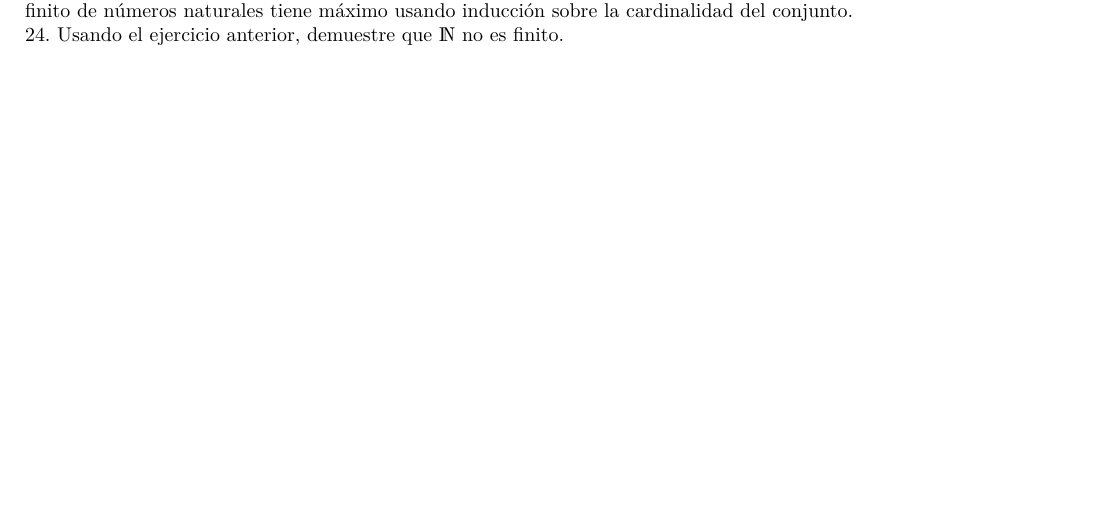
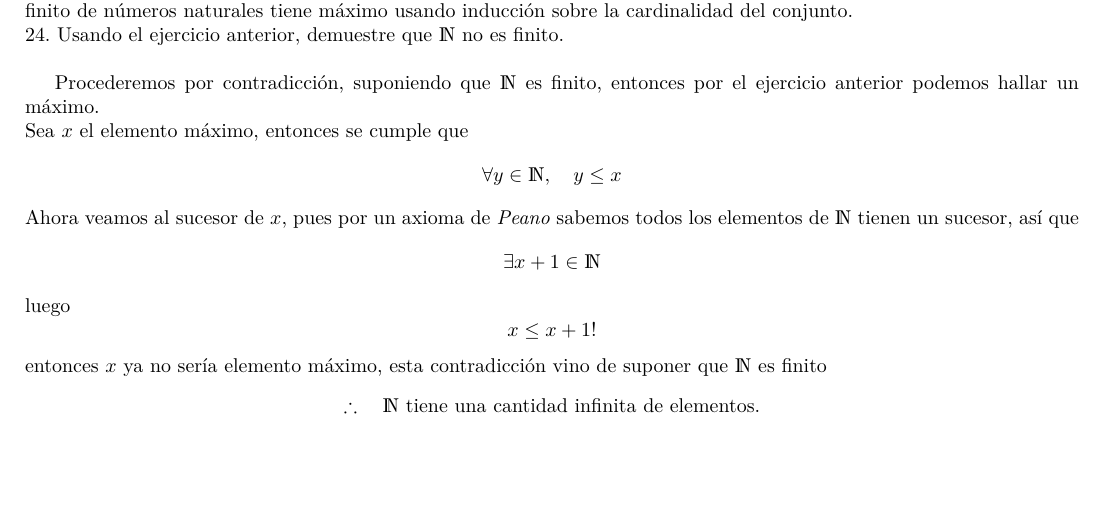
Before and after one commit to arielmerin/superiorI, a LaTeX problem sheet (Tarea2SuperiorI.tex): part of page 2 of 2, cut so that both start at the same text. Compiled offline with pdfLaTeX.

Commit message:
Ejercicio 24 completo

```diff
--- a/Tarea2SuperiorI.tex
+++ b/Tarea2SuperiorI.tex
@@ -154,6 +154,11 @@ P.d. Se cumple para $ n=n+1 $
 %%%%%%%%%%%%%%%%%%%%%%%%%%%%%%%%%%%%%%%%%%%%%
 \noindent Dado $ A \subseteq \N $, decimos que $ x \in A $ es el máximo de $ A $ si para todo $ y \in A $, se cumple $ y \leq x $. Demuestree que todo subconjunto finito de números naturales tiene máximo usando inducción sobre la cardinalidad del conjunto.
 
-\noindent24. Usando el ejercicio anterior, demuestre que $ \N $ no es finito.
+\noindent24. Usando el ejercicio anterior, demuestre que $ \N $ no es finito.\\
 
+Procederemos por contradicción, suponiendo que $ \N $ es finito, entonces por el ejercicio anterior podemos hallar un máximo. \\
+Sea $ x  $ el elemento máximo, entonces se cumple que $$ \forall y \in \N , \quad y \leq x $$ Ahora veamos al sucesor de $ x $, pues por un axioma de \textit{Peano} sabemos todos los elementos de $ \N $ tienen un sucesor, así que $$ \exists x + 1 \in \N $$luego $$ x \leq x+1 !$$ entonces $ x $ ya no sería elemento máximo, esta contradicción vino de suponer que $ \N $ es finito
+\begin{center}
+	$ \therefore \quad \N$  tiene una cantidad infinita de elementos.
+\end{center}
 \end{document}
```
Also changed, not shown: Tarea2SuperiorI.pdf, 2 other files.
